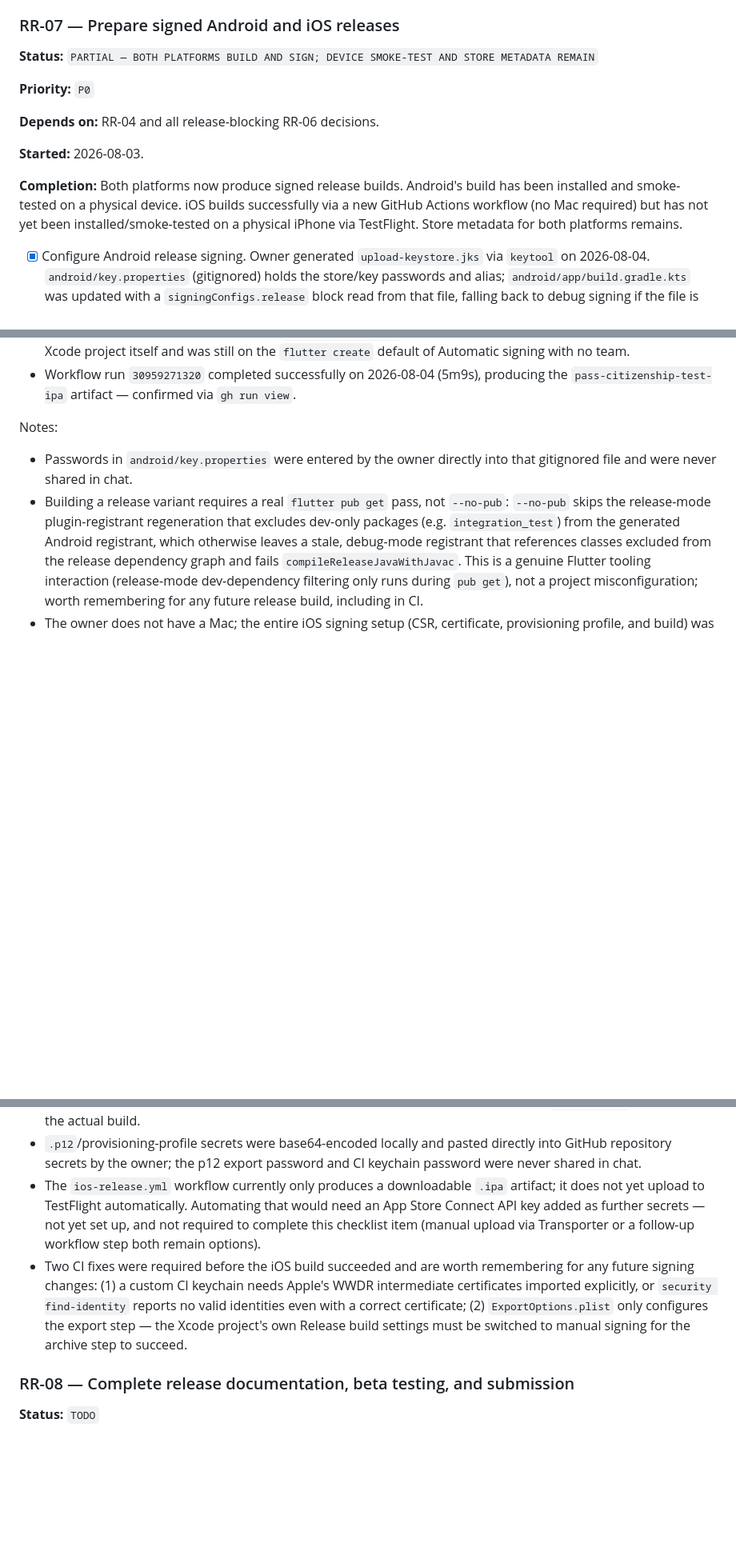
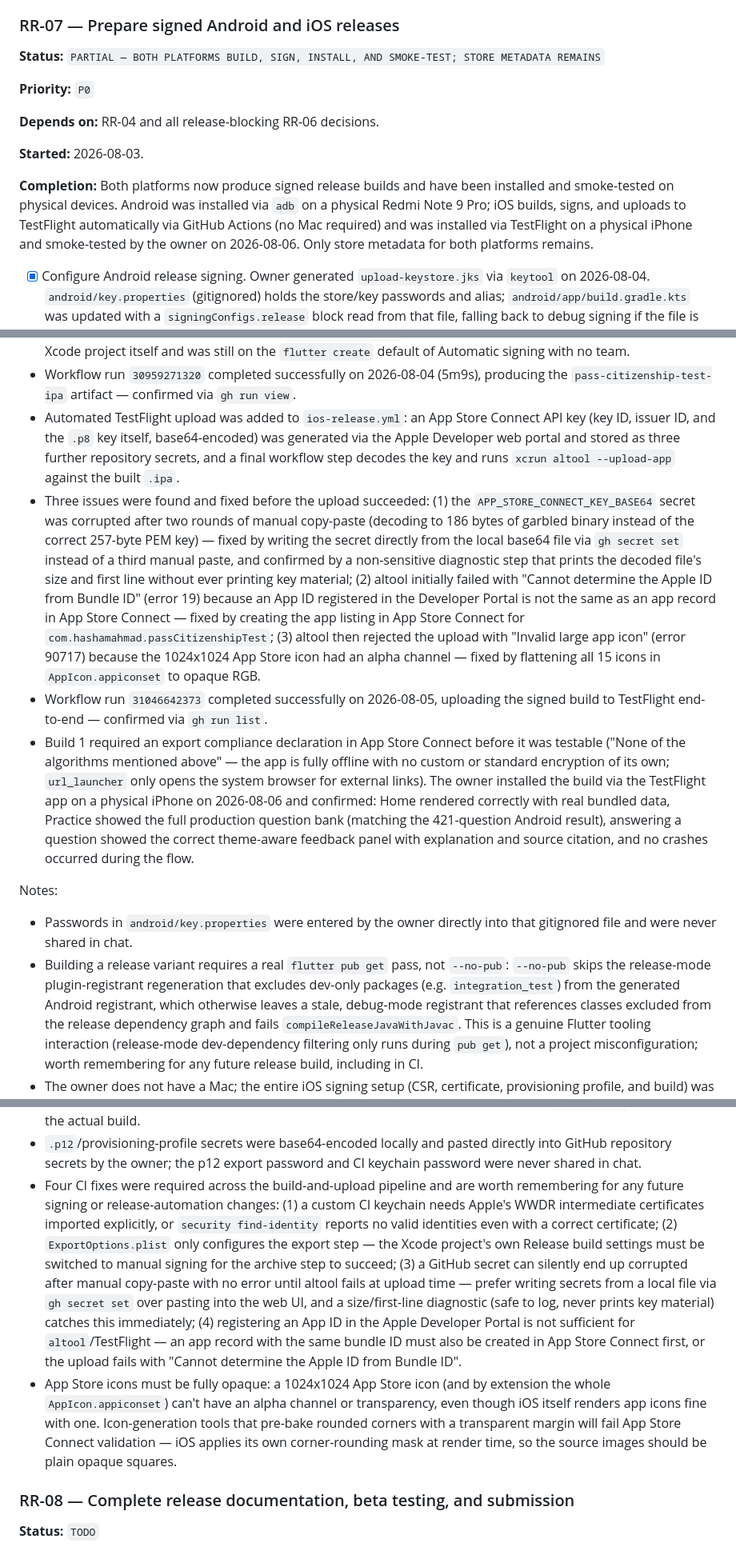
Before and after one commit to hassham/PassAustralianCitizenshipTest, a Markdown page: BACKLOG.md, 3 parts joined by grey strips. Shown at 80% size. Rendered like a GitHub page; blank space fills up the shorter version.

Commit message:
docs: record iOS TestFlight upload and physical smoke-test in RR-07
Workflow run 31046642373 completed successfully on 2026-08-05,
confirming the signed .ipa uploads to TestFlight end-to-end. Records
the three fixes that got there: a corrupted APP_STORE_CONNECT_KEY_BASE64
secret, a missing App Store Connect app record for the bundle ID, and
the app icon alpha-channel rejection.

```diff
--- a/BACKLOG.md
+++ b/BACKLOG.md
@@ -516,7 +516,7 @@ Evidence:
 
 ### RR-07 — Prepare signed Android and iOS releases
 
-**Status:** `PARTIAL — BOTH PLATFORMS BUILD AND SIGN; DEVICE SMOKE-TEST AND STORE METADATA REMAIN`
+**Status:** `PARTIAL — BOTH PLATFORMS BUILD, SIGN, INSTALL, AND SMOKE-TEST; STORE METADATA REMAINS`
 
 **Priority:** `P0`
 
@@ -524,11 +524,13 @@ Evidence:
 
 **Started:** 2026-08-03.
 
-**Completion:** Both platforms now produce signed release builds. Android's
-build has been installed and smoke-tested on a physical device. iOS builds
-successfully via a new GitHub Actions workflow (no Mac required) but has
-not yet been installed/smoke-tested on a physical iPhone via TestFlight.
-Store metadata for both platforms remains.
+**Completion:** Both platforms now produce signed release builds and have
+been installed and smoke-tested on physical devices. Android was
+installed via `adb` on a physical Redmi Note 9 Pro; iOS builds, signs,
+and uploads to TestFlight automatically via GitHub Actions (no Mac
+required) and was installed via TestFlight on a physical iPhone and
+smoke-tested by the owner on 2026-08-06. Only store metadata for both
+platforms remains.
 
 - [x] Configure Android release signing. Owner generated
       `upload-keystore.jks` via `keytool` on 2026-08-04.
@@ -628,6 +631,40 @@ Evidence:
 - Workflow run `30959271320` completed successfully on 2026-08-04 (5m9s),
   producing the `pass-citizenship-test-ipa` artifact — confirmed via
   `gh run view`.
+- Automated TestFlight upload was added to `ios-release.yml`: an App Store
+  Connect API key (key ID, issuer ID, and the `.p8` key itself,
+  base64-encoded) was generated via the Apple Developer web portal and
+  stored as three further repository secrets, and a final workflow step
+  decodes the key and runs `xcrun altool --upload-app` against the built
+  `.ipa`.
+- Three issues were found and fixed before the upload succeeded: (1) the
+  `APP_STORE_CONNECT_KEY_BASE64` secret was corrupted after two rounds of
+  manual copy-paste (decoding to 186 bytes of garbled binary instead of
+  the correct 257-byte PEM key) — fixed by writing the secret directly
+  from the local base64 file via `gh secret set` instead of a third manual
+  paste, and confirmed by a non-sensitive diagnostic step that prints the
+  decoded file's size and first line without ever printing key material;
+  (2) altool initially failed with "Cannot determine the Apple ID from
+  Bundle ID" (error 19) because an App ID registered in the Developer
+  Portal is not the same as an app record in App Store Connect — fixed by
+  creating the app listing in App Store Connect for
+  `com.hashamahmad.passCitizenshipTest`; (3) altool then rejected the
+  upload with "Invalid large app icon" (error 90717) because the
+  1024x1024 App Store icon had an alpha channel — fixed by flattening all
+  15 icons in `AppIcon.appiconset` to opaque RGB.
+- Workflow run `31046642373` completed successfully on 2026-08-05,
+  uploading the signed build to TestFlight end-to-end — confirmed via
+  `gh run list`.
+- Build 1 required an export compliance declaration in App Store Connect
+  before it was testable ("None of the algorithms mentioned above" — the
+  app is fully offline with no custom or standard encryption of its own;
+  `url_launcher` only opens the system browser for external links). The
+  owner installed the build via the TestFlight app on a physical iPhone
+  on 2026-08-06 and confirmed: Home rendered correctly with real bundled
+  data, Practice showed the full production question bank (matching the
+  421-question Android result), answering a question showed the correct
+  theme-aware feedback panel with explanation and source citation, and no
+  crashes occurred during the flow.
 
 Notes:
 
@@ -649,19 +686,29 @@ Notes:
 - `.p12`/provisioning-profile secrets were base64-encoded locally and
   pasted directly into GitHub repository secrets by the owner; the p12
   export password and CI keychain password were never shared in chat.
-- The `ios-release.yml` workflow currently only produces a downloadable
-  `.ipa` artifact; it does not yet upload to TestFlight automatically.
-  Automating that would need an App Store Connect API key added as
-  further secrets — not yet set up, and not required to complete this
-  checklist item (manual upload via Transporter or a follow-up workflow
-  step both remain options).
-- Two CI fixes were required before the iOS build succeeded and are worth
-  remembering for any future signing changes: (1) a custom CI keychain
-  needs Apple's WWDR intermediate certificates imported explicitly, or
-  `security find-identity` reports no valid identities even with a
-  correct certificate; (2) `ExportOptions.plist` only configures the
-  export step — the Xcode project's own Release build settings must be
-  switched to manual signing for the archive step to succeed.
+- Four CI fixes were required across the build-and-upload pipeline and are
+  worth remembering for any future signing or release-automation changes:
+  (1) a custom CI keychain needs Apple's WWDR intermediate certificates
+  imported explicitly, or `security find-identity` reports no valid
+  identities even with a correct certificate; (2) `ExportOptions.plist`
+  only configures the export step — the Xcode project's own Release build
+  settings must be switched to manual signing for the archive step to
+  succeed; (3) a GitHub secret can silently end up corrupted after manual
+  copy-paste with no error until altool fails at upload time — prefer
+  writing secrets from a local file via `gh secret set` over pasting into
+  the web UI, and a size/first-line diagnostic (safe to log, never prints
+  key material) catches this immediately; (4) registering an App ID in
+  the Apple Developer Portal is not sufficient for `altool`/TestFlight —
+  an app record with the same bundle ID must also be created in App Store
+  Connect first, or the upload fails with "Cannot determine the Apple ID
+  from Bundle ID".
+- App Store icons must be fully opaque: a 1024x1024 App Store icon (and by
+  extension the whole `AppIcon.appiconset`) can't have an alpha channel or
+  transparency, even though iOS itself renders app icons fine with one.
+  Icon-generation tools that pre-bake rounded corners with a transparent
+  margin will fail App Store Connect validation — iOS applies its own
+  corner-rounding mask at render time, so the source images should be
+  plain opaque squares.
 
 ### RR-08 — Complete release documentation, beta testing, and submission
 
```
Also changed, not shown: other parts of BACKLOG.md (+12 -11 lines).
